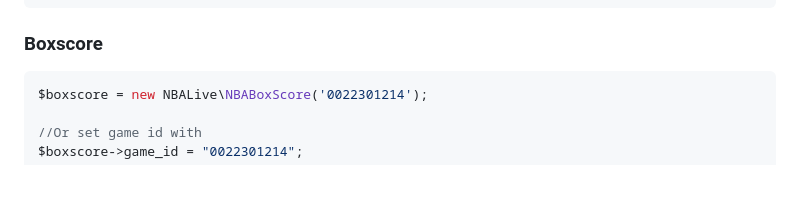
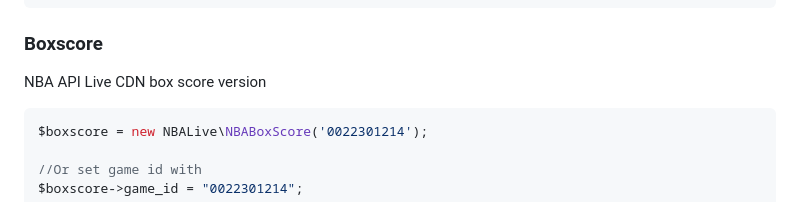
Before and after one commit to cp6/nba-live, a Markdown page: README.md, the part around the change. Drawn GitHub-style; blank space fills up the shorter version.

````diff
--- a/README.md
+++ b/README.md
@@ -216,6 +216,8 @@ Will return:
 ```
 
 ### Boxscore
+
+NBA API Live CDN box score version
 
 ```php
 $boxscore = new NBALive\NBABoxScore('0022301214');
````
